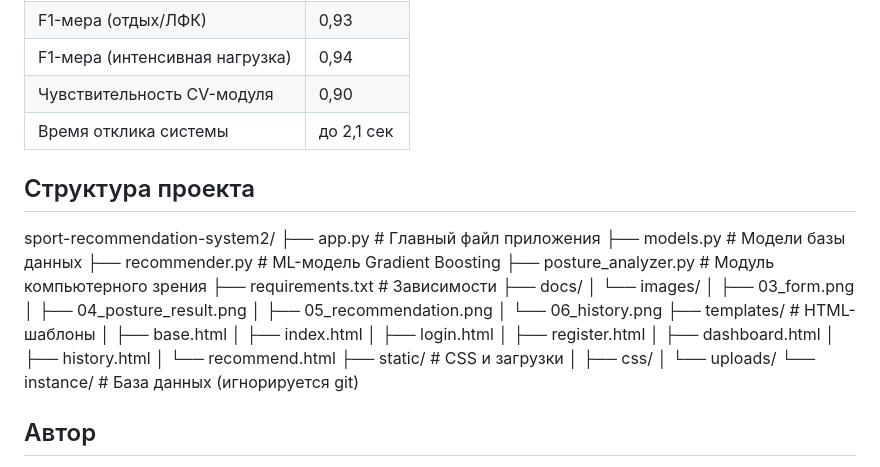
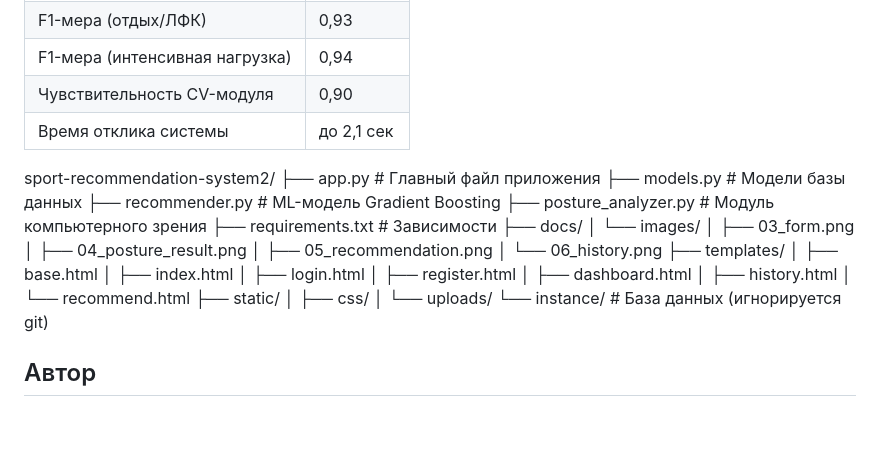
Before and after one commit to julia26-joker/sport-recommendation-system2, a Markdown page: README.md, the part around the change. Drawn GitHub-style; blank space fills up the shorter version.

```diff
--- a/README.md
+++ b/README.md
@@ -86,8 +86,6 @@ http://localhost:5000
 | Чувствительность CV-модуля | 0,90 |
 | Время отклика системы | до 2,1 сек |
 
-## Структура проекта
-
 sport-recommendation-system2/
 ├── app.py                  # Главный файл приложения
 ├── models.py               # Модели базы данных
@@ -100,7 +98,7 @@ sport-recommendation-system2/
 │       ├── 04_posture_result.png
 │       ├── 05_recommendation.png
 │       └── 06_history.png
-├── templates/              # HTML-шаблоны
+├── templates/
 │   ├── base.html
 │   ├── index.html
 │   ├── login.html
@@ -108,7 +106,7 @@ sport-recommendation-system2/
 │   ├── dashboard.html
 │   ├── history.html
 │   └── recommend.html
-├── static/                 # CSS и загрузки
+├── static/
 │   ├── css/
 │   └── uploads/
 └── instance/               # База данных (игнорируется git)
```
